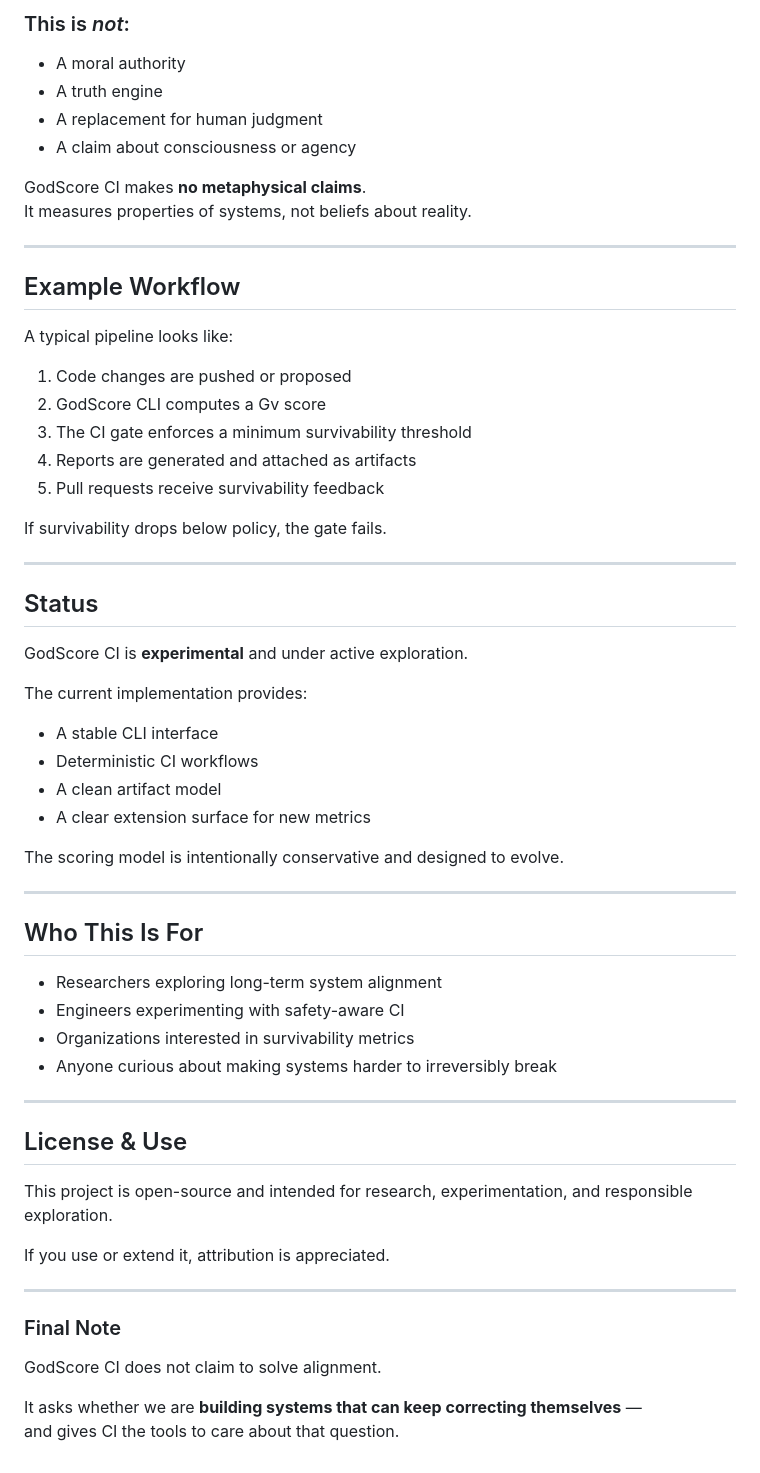
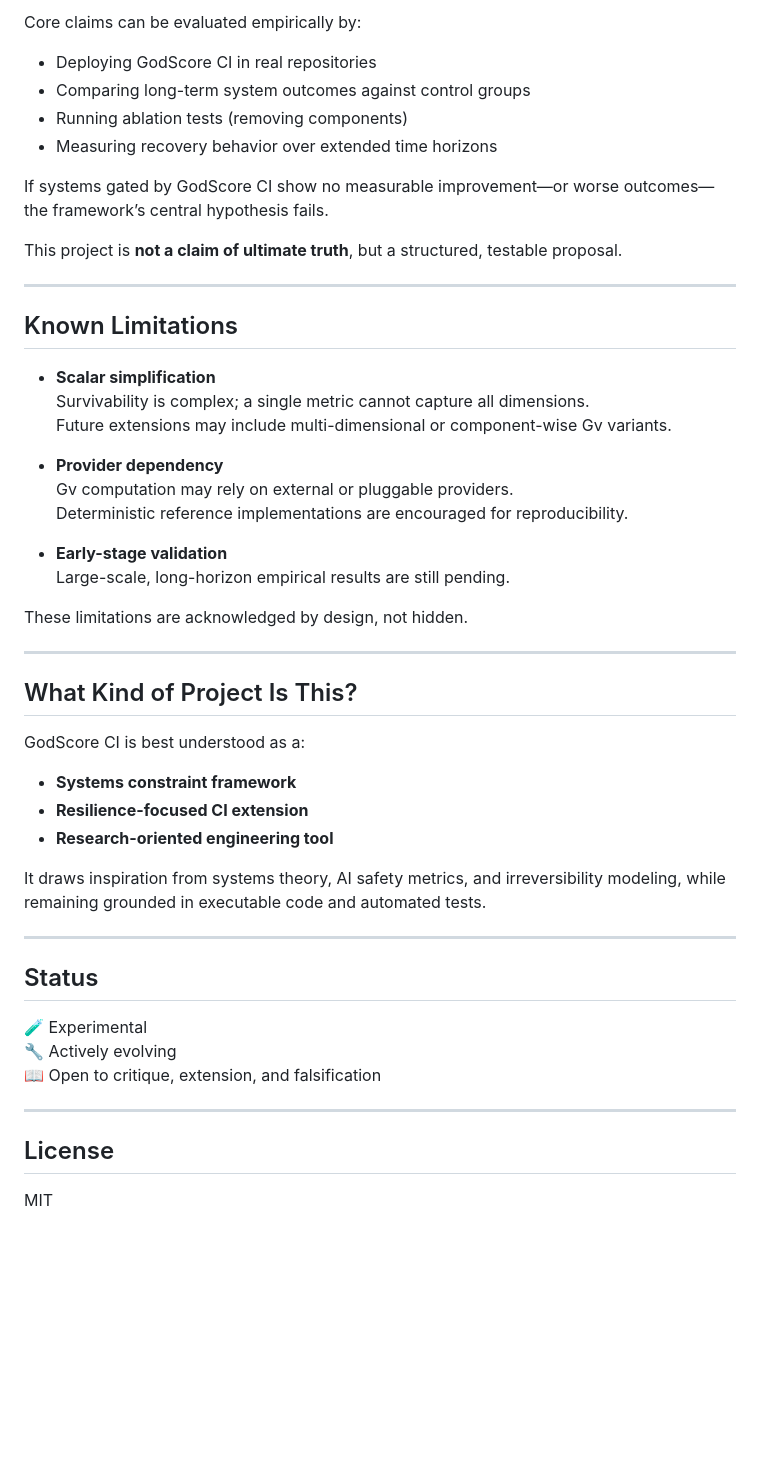
Before and after one commit to willshacklett/godscore-ci, a Markdown page: README.md, the part around one of its changes. Rendered like a GitHub page; blank space fills up the shorter version.

```diff
--- a/README.md
+++ b/README.md
@@ -81,63 +67,53 @@ Survivability becomes a **first-class CI signal**, alongside tests and linting.
 
-### This is *not*:
-- A moral authority
-- A truth engine
-- A replacement for human judgment
-- A claim about consciousness or agency
+Core claims can be evaluated empirically by:
+- Deploying GodScore CI in real repositories
+- Comparing long-term system outcomes against control groups
+- Running ablation tests (removing components)
+- Measuring recovery behavior over extended time horizons
 
-GodScore CI makes **no metaphysical claims**.
-It measures properties of systems, not beliefs about reality.
+If systems gated by GodScore CI show no measurable improvement—or worse outcomes—the framework’s central hypothesis fails.
+
+This project is **not a claim of ultimate truth**, but a structured, testable proposal.
 
 ---
 
-## Example Workflow
+## Known Limitations
 
-A typical pipeline looks like:
+- **Scalar simplification**
+  Survivability is complex; a single metric cannot capture all dimensions.
+  Future extensions may include multi-dimensional or component-wise Gv variants.
 
-1. Code changes are pushed or proposed
-2. GodScore CLI computes a Gv score
-3. The CI gate enforces a minimum survivability threshold
-4. Reports are generated and attached as artifacts
-5. Pull requests receive survivability feedback
+- **Provider dependency**
+  Gv computation may rely on external or pluggable providers.
+  Deterministic reference implementations are encouraged for reproducibility.
 
-If survivability drops below policy, the gate fails.
+- **Early-stage validation**
+  Large-scale, long-horizon empirical results are still pending.
+
+These limitations are acknowledged by design, not hidden.
+
+---
+
+## What Kind of Project Is This?
+
+GodScore CI is best understood as a:
+
+- **Systems constraint framework**
+- **Resilience-focused CI extension**
+- **Research-oriented engineering tool**
+
+It draws inspiration from systems theory, AI safety metrics, and irreversibility modeling, while remaining grounded in executable code and automated tests.
 
 ---
 
 ## Status
 
-GodScore CI is **experimental** and under active exploration.
-
-The current implementation provides:
-- A stable CLI interface
-- Deterministic CI workflows
-- A clean artifact model
-- A clear extension surface for new metrics
-
-The scoring model is intentionally conservative and designed to evolve.
+🧪 Experimental
+🔧 Actively evolving
+📖 Open to critique, extension, and falsification
 
 ---
 
-## Who This Is For
+## License
 
-- Researchers exploring long-term system alignment
-- Engineers experimenting with safety-aware CI
-- Organizations interested in survivability metrics
-- Anyone curious about making systems harder to irreversibly break
-
----
-
-## License & Use
-
-This project is open-source and intended for research, experimentation, and responsible exploration.
-
-If you use or extend it, attribution is appreciated.
-
----
-
-### Final Note
-
-GodScore CI does not claim to solve alignment.
-
-It asks whether we are **building systems that can keep correcting themselves** —
-and gives CI the tools to care about that question.
+MIT
```
Also changed, not shown: other parts of README.md (+37 -51 lines).
